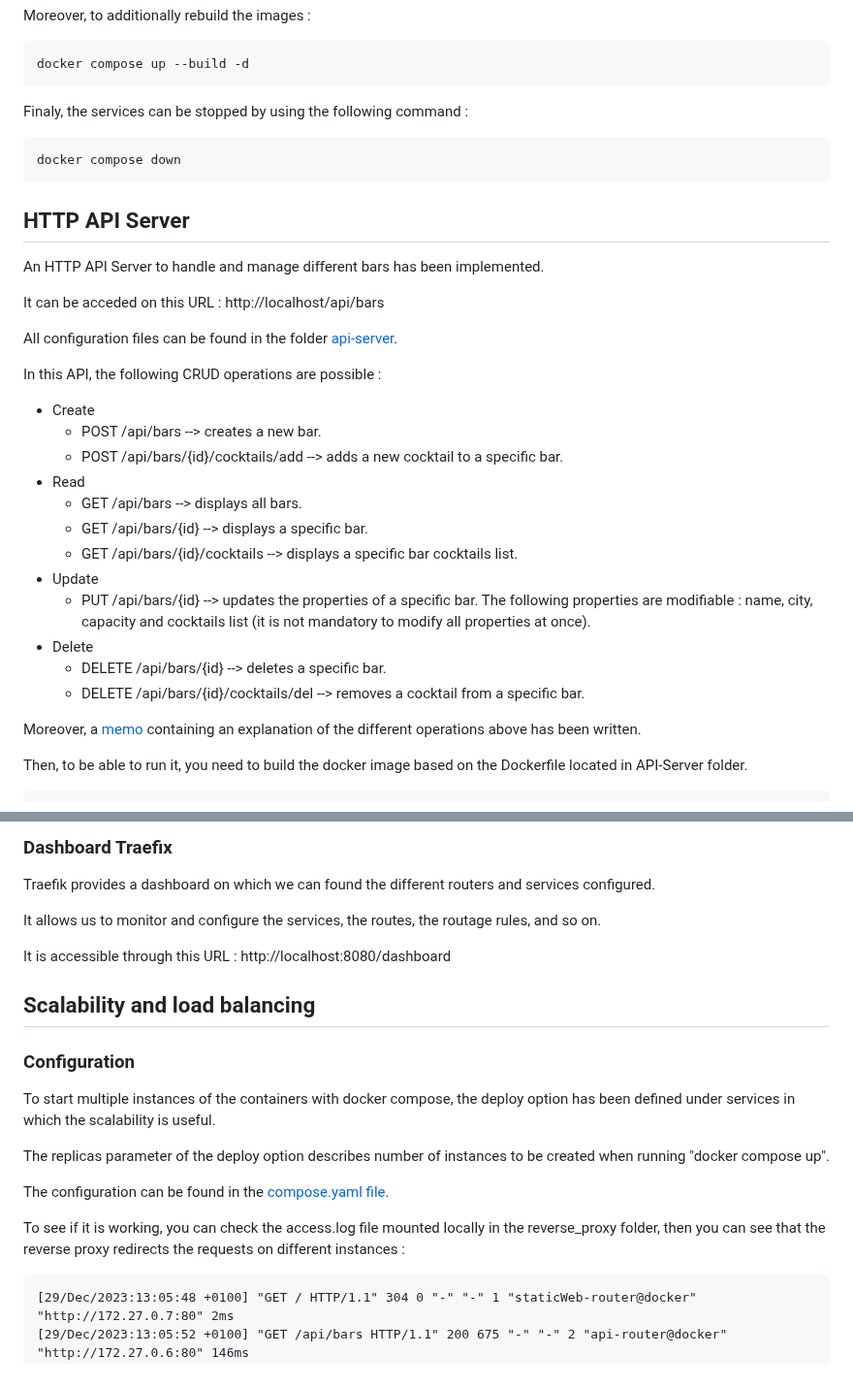
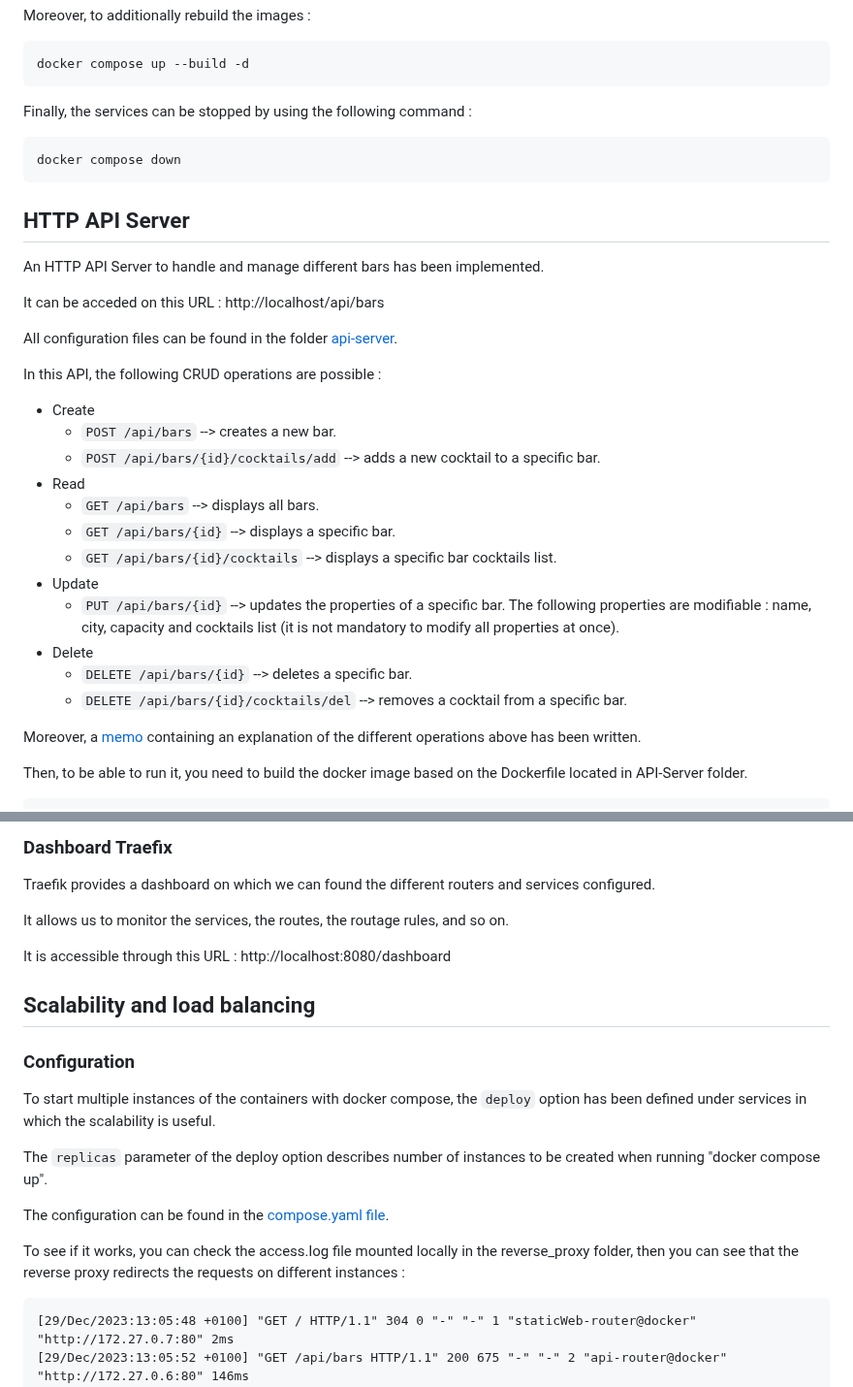
Before and after one commit to dariovas/dai-lab-http-infrastructure, a Markdown page: README.md, 2 parts joined by grey strips. Shown at 97% size. Rendered like a GitHub page.

Commit message:
Improve README.md

````diff
--- a/README.md
+++ b/README.md
@@ -44,7 +44,7 @@ Moreover, to additionally rebuild the images :
 docker compose up --build -d
 ```
 
-Finaly, the services can be stopped by using the following command :
+Finally, the services can be stopped by using the following command :
 ```
 docker compose down
 ```
@@ -59,17 +59,17 @@ All configuration files can be found in the folder [api-server](./api-server).
 
 In this API, the following CRUD operations are possible :
 - Create
-  - POST /api/bars --> creates a new bar.
-  - POST /api/bars/{id}/cocktails/add --> adds a new cocktail to a specific bar.
+  - `POST /api/bars` --> creates a new bar.
+  - `POST /api/bars/{id}/cocktails/add` --> adds a new cocktail to a specific bar.
 - Read
-  - GET /api/bars --> displays all bars.
-  - GET /api/bars/{id} --> displays a specific bar.
-  - GET /api/bars/{id}/cocktails --> displays a specific bar cocktails list.
+  - `GET /api/bars` --> displays all bars.
+  - `GET /api/bars/{id}` --> displays a specific bar.
+  - `GET /api/bars/{id}/cocktails` --> displays a specific bar cocktails list.
 - Update
-  - PUT /api/bars/{id} --> updates the properties of a specific bar. The following properties are modifiable : name, city, capacity and cocktails list (it is not mandatory to modify all properties at once).
+  - `PUT /api/bars/{id}` --> updates the properties of a specific bar. The following properties are modifiable : name, city, capacity and cocktails list (it is not mandatory to modify all properties at once).
 - Delete
-  - DELETE /api/bars/{id} --> deletes a specific bar.
-  - DELETE /api/bars/{id}/cocktails/del --> removes a cocktail from a specific bar.
+  - `DELETE /api/bars/{id}` --> deletes a specific bar.
+  - `DELETE /api/bars/{id}/cocktails/del` --> removes a cocktail from a specific bar.
 
 Moreover, a [memo](./api-server/MEMO.md) containing an explanation of the different operations above has been written.
 
@@ -104,20 +104,20 @@ Moreover, it can also ensure that multiple servers can be accessed through the s
 ### Dashboard Traefix
 Traefik provides a dashboard on which we can found the different routers and services configured.
 
-It allows us to monitor and configure the services, the routes, the routage rules, and so on.
+It allows us to monitor the services, the routes, the routage rules, and so on.
 
 It is accessible through this URL :
 http://localhost:8080/dashboard
 
 ## Scalability and load balancing
 ### Configuration
-To start multiple instances of the containers with docker compose, the deploy option has been defined under services in which the scalability is useful.
+To start multiple instances of the containers with docker compose, the `deploy` option has been defined under services in which the scalability is useful.
 
-The replicas parameter of the deploy option describes number of instances to be created when running "docker compose up".
+The `replicas` parameter of the deploy option describes number of instances to be created when running "docker compose up".
 
 The configuration can be found in the [compose.yaml file](./compose.yaml).
 
-To see if it is working, you can check the access.log file mounted locally in the reverse_proxy folder, then you can see that the reverse proxy redirects the requests on different instances :
+To see if it works, you can check the access.log file mounted locally in the reverse_proxy folder, then you can see that the reverse proxy redirects the requests on different instances :
 ```
 [29/Dec/2023:13:05:48 +0100] "GET / HTTP/1.1" 304 0 "-" "-" 1 "staticWeb-router@docker" "http://172.27.0.7:80" 2ms
 [29/Dec/2023:13:05:52 +0100] "GET /api/bars HTTP/1.1" 200 675 "-" "-" 2 "api-router@docker" "http://172.27.0.6:80" 146ms
````
Also changed, not shown: other parts of README.md (+2 -2 lines).
